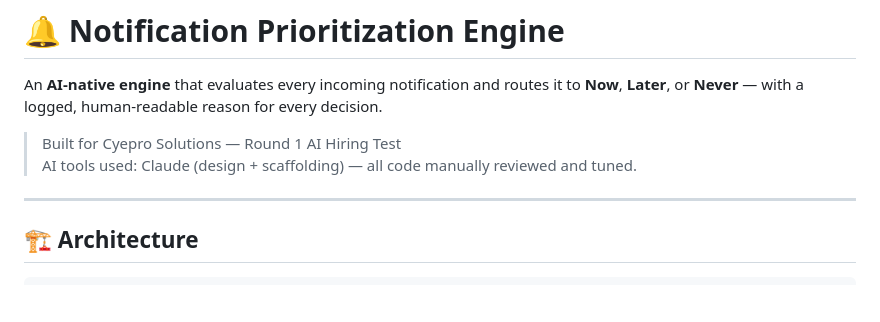
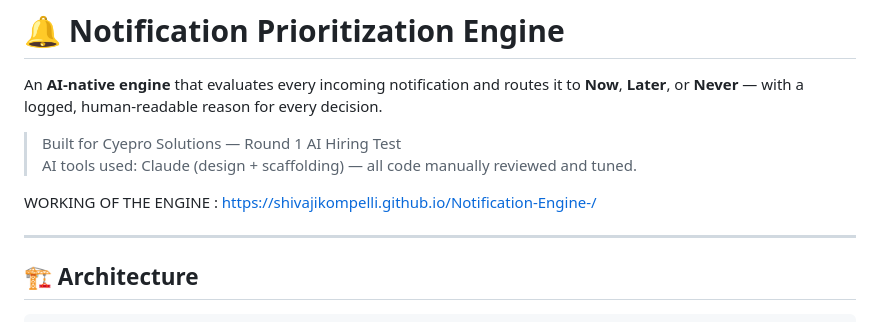
Before and after one commit to Shivajikompelli/Notification-Engine-, a Markdown page: README.md, the part around the change. Drawn GitHub-style; blank space fills up the shorter version.

Commit message:
CLEAN COMMIT

```diff
--- a/README.md
+++ b/README.md
@@ -4,6 +4,9 @@ An **AI-native engine** that evaluates every incoming notification and routes it
 
 > Built for Cyepro Solutions — Round 1 AI Hiring Test
 > AI tools used: Claude (design + scaffolding) — all code manually reviewed and tuned.
+
+
+WORKING OF THE ENGINE : https://shivajikompelli.github.io/Notification-Engine-/
 
 ---
 
```
